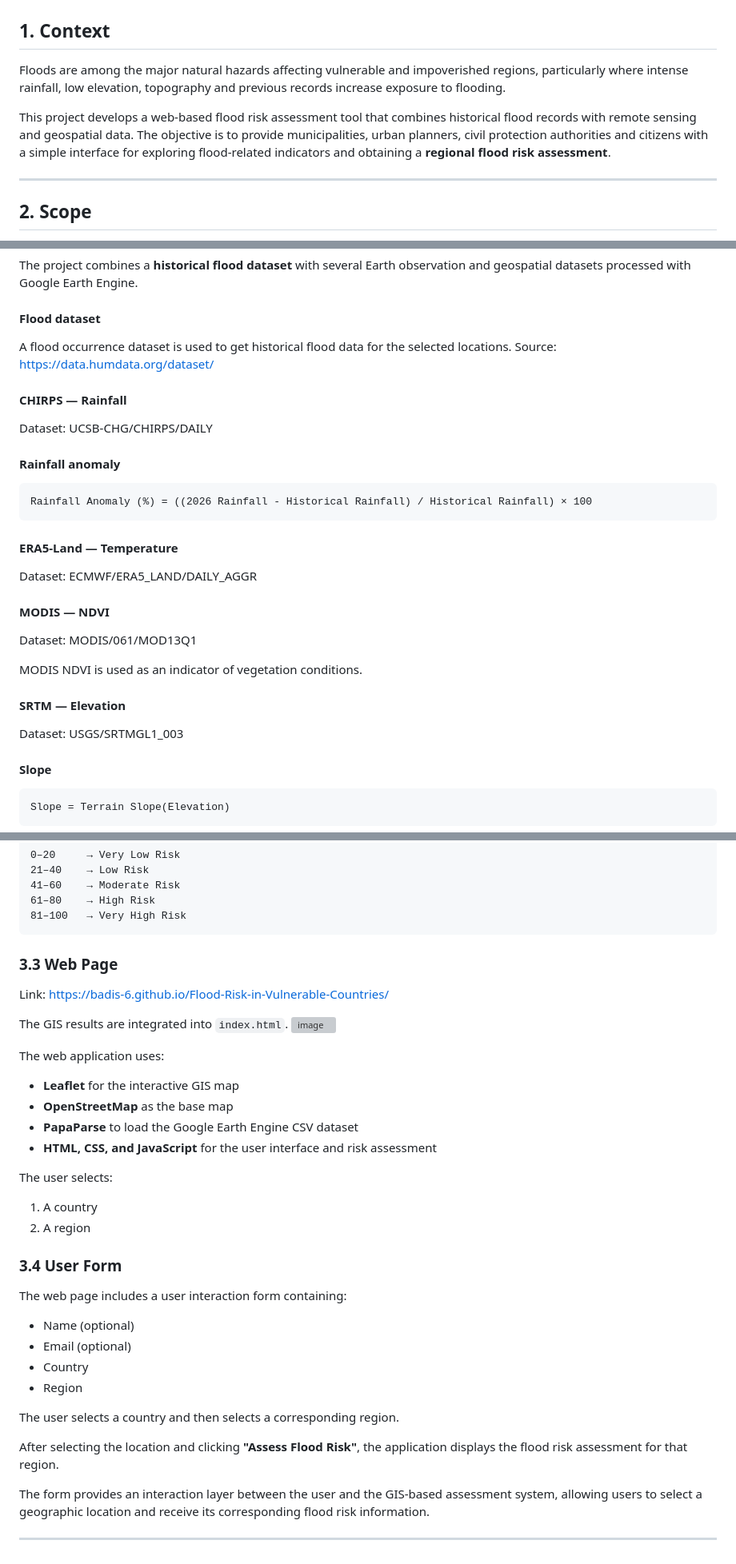
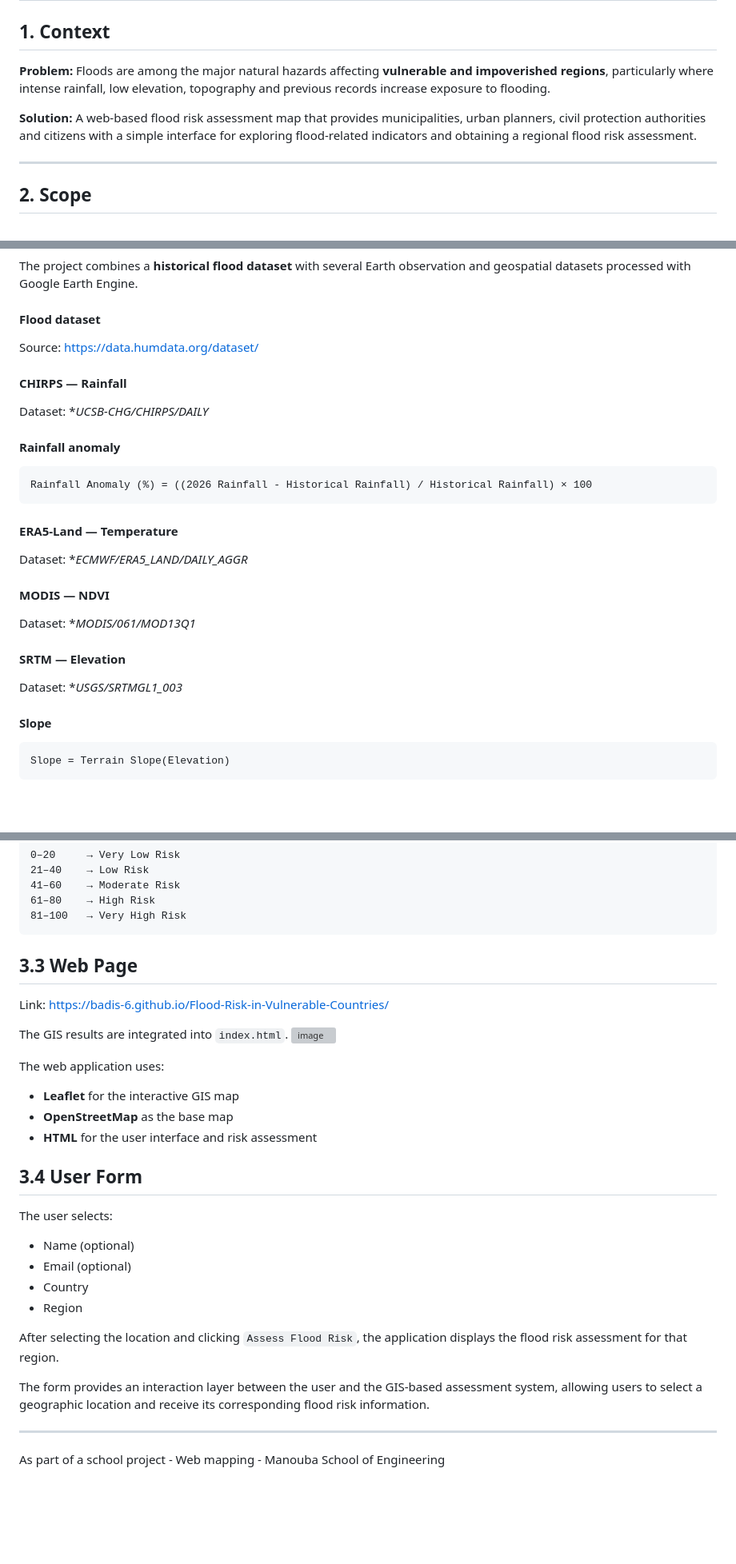
Before and after one commit to badIS-6/Flood-Risk-in-Vulnerable-Countries, a Markdown page: README.md, 3 parts joined by grey strips. Shown at 80% size. Drawn GitHub-style; blank space fills up the shorter version; grey boxes are pictures that could not be loaded.

````diff
--- a/README.md
+++ b/README.md
@@ -2,9 +2,9 @@
 
 ## 1. Context
 
-Floods are among the major natural hazards affecting vulnerable and impoverished regions, particularly where intense rainfall, low elevation, topography and previous records increase exposure to flooding.
+**Problem:** Floods are among the major natural hazards affecting **vulnerable and impoverished regions**, particularly where intense rainfall, low elevation, topography and previous records increase exposure to flooding.
 
-This project develops a web-based flood risk assessment tool that combines historical flood records with remote sensing and geospatial data. The objective is to provide municipalities, urban planners, civil protection authorities and citizens with a simple interface for exploring flood-related indicators and obtaining a **regional flood risk assessment**.
+**Solution:** A web-based flood risk assessment map that provides municipalities, urban planners, civil protection authorities and citizens with a simple interface for exploring flood-related indicators and obtaining a regional flood risk assessment.
 
 ---
 
@@ -43,12 +43,11 @@ The project combines a **historical flood dataset** with several Earth observati
 
 #### Flood dataset
 
-A flood occurrence dataset is used to get historical flood data for the selected locations.
 Source: https://data.humdata.org/dataset/
 
 #### CHIRPS — Rainfall
 
-Dataset: UCSB-CHG/CHIRPS/DAILY
+Dataset: **UCSB-CHG/CHIRPS/DAILY*
 
 #### Rainfall anomaly
 ```text
@@ -57,19 +56,17 @@ Rainfall Anomaly (%) = ((2026 Rainfall - Historical Rainfall) / Historical Rainf
 
 #### ERA5-Land — Temperature
 
-Dataset: ECMWF/ERA5_LAND/DAILY_AGGR
+Dataset: **ECMWF/ERA5_LAND/DAILY_AGGR*
 
 
 #### MODIS — NDVI
 
-Dataset: MODIS/061/MOD13Q1
+Dataset: **MODIS/061/MOD13Q1*
 
-MODIS NDVI is used as an indicator of vegetation conditions.
 
 #### SRTM — Elevation
 
-Dataset: USGS/SRTMGL1_003
-
+Dataset: **USGS/SRTMGL1_003*
 
 #### Slope
 
@@ -117,7 +114,7 @@ The resulting score is classified into five risk levels:
 ```
 
 
-### 3.3 Web Page
+## 3.3 Web Page
 Link: https://badis-6.github.io/Flood-Risk-in-Vulnerable-Countries/
 
 The GIS results are integrated into `index.html`.
@@ -127,28 +124,22 @@ The web application uses:
 
 * **Leaflet** for the interactive GIS map
 * **OpenStreetMap** as the base map
-* **PapaParse** to load the Google Earth Engine CSV dataset
-* **HTML, CSS, and JavaScript** for the user interface and risk assessment
+* **HTML** for the user interface and risk assessment
+
+
+
+## 3.4 User Form
 
 The user selects:
-
-1. A country
-2. A region
-
-
-### 3.4 User Form
-
-The web page includes a user interaction form containing:
 
 * Name (optional)
 * Email (optional)
 * Country
 * Region
 
-The user selects a country and then selects a corresponding region.
-
-After selecting the location and clicking **"Assess Flood Risk"**, the application displays the flood risk assessment for that region.
+After selecting the location and clicking `Assess Flood Risk`, the application displays the flood risk assessment for that region.
 
 The form provides an interaction layer between the user and the GIS-based assessment system, allowing users to select a geographic location and receive its corresponding flood risk information.
 
 ---
+As part of a school project - Web mapping - Manouba School of Engineering
````
